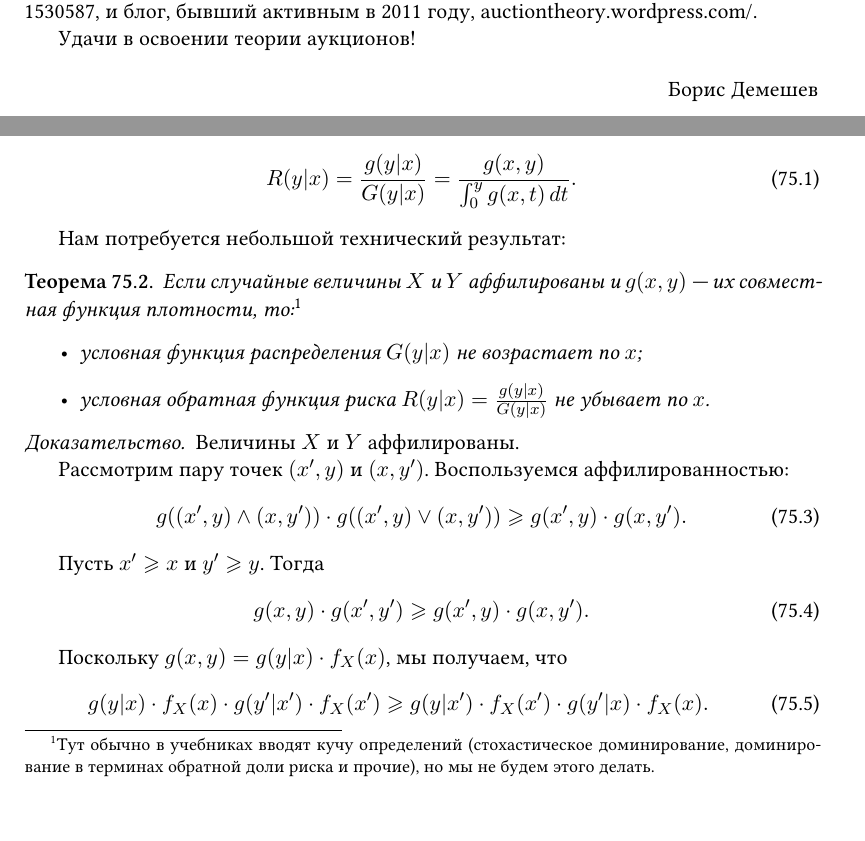
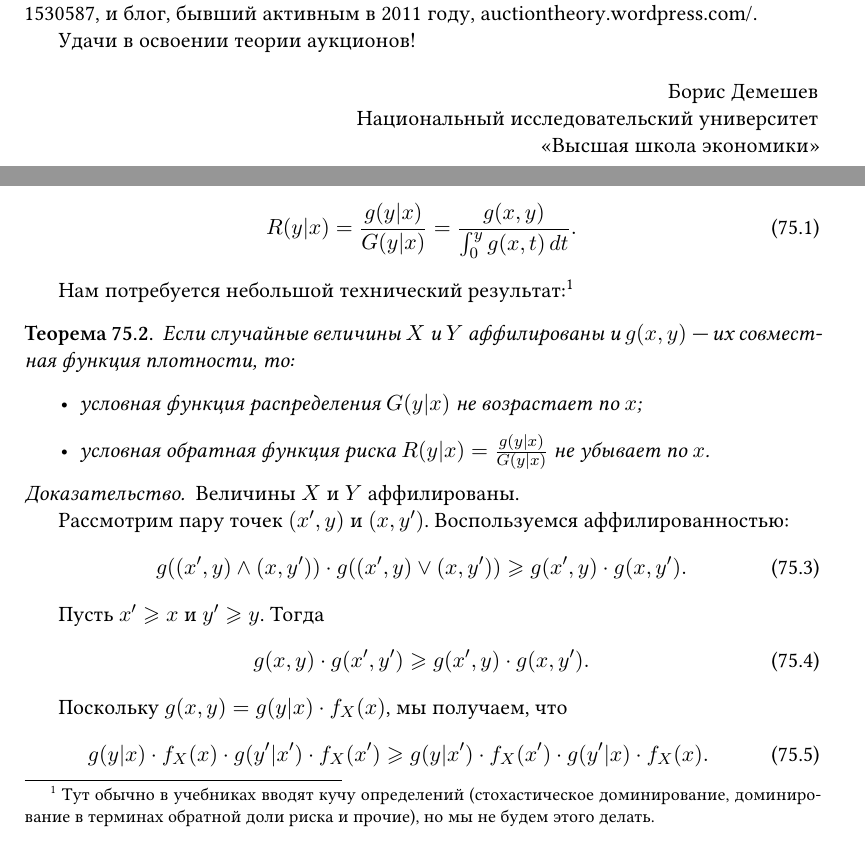
Before and after one commit to bdemeshev/auction_azbuka, a LaTeX book (auct.tex, which reads lecture_03.tex): two parts of pages 5 and 75 of 150, joined at a grey line, cut so that both start at the same text. Compiled offline with XeLaTeX.

Commit message:
affiliation

```diff
--- a/auct.tex
+++ b/auct.tex
@@ -94,7 +94,9 @@ $ f(a)=\int_{0}^{a}g(x)dx $ найти $ f'(a) $. И более забубени
 Удачи в освоении теории аукционов!
 
 \begin{flushright}
-  Борис Демешев
+  Борис Демешев \\
+  Национальный исследовательский университет\\
+  «Высшая школа экономики»
 \end{flushright}
 
 
--- a/lecture_03.tex
+++ b/lecture_03.tex
@@ -182,9 +182,9 @@ G(y|x)=\P(Y\leq y|X=x)=\int_{0}^{y}g(t|x) \, dt;
 R(y|x)=\frac{g(y|x)}{G(y|x)}=\frac{g(x,y)}{\int_{0}^{y}g(x,t) \, dt}.
 \end{equation}
 
-Нам потребуется небольшой технический результат:
+Нам потребуется небольшой технический результат:\footnote{~Тут обычно в учебниках вводят кучу определений (стохастическое доминирование, доминирование в терминах обратной доли риска и прочие), но мы не будем этого делать.}
 \begin{myth}\index{теорема!о свойствах аффилированных случайных величин}
-Если случайные величины $ X $ и $ Y $ аффилированы и $ g(x,y) $ — их совместная функция плотности, то:\footnote{Тут обычно в учебниках вводят кучу определений (стохастическое доминирование, доминирование в терминах обратной доли риска и прочие), но мы не будем этого делать.}
+Если случайные величины $ X $ и $ Y $ аффилированы и $ g(x,y) $ — их совместная функция плотности, то:
 \begin{itemize}
 \item условная функция распределения $ G(y|x)$ не возрастает по $ x $\index{условная функция распределения};
 \item условная обратная функция риска  $ R(y|x)=\frac{g(y|x)}{G(y|x)} $ не убывает по $ x $.\index{условная обратная функция риска}
```
Also changed, not shown: lecture_01.tex (+1 -1 lines), lecture_04.tex (+1 -1 lines), auct.pdf.
